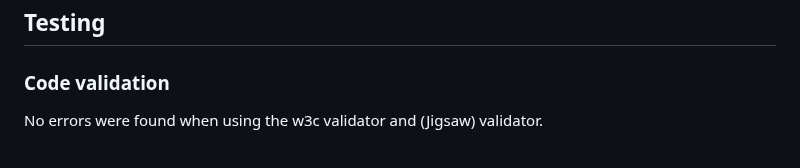
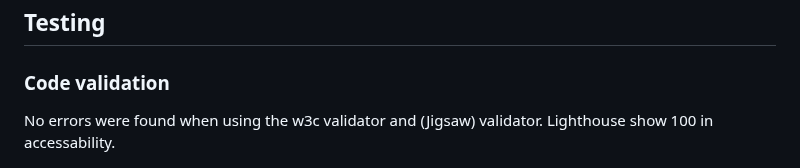
Before and after one commit to ElinGrahn/Elins-Bar, a Markdown page: README.md, the part around the change. Drawn GitHub-style.

Commit message:
add comment to image

```diff
--- a/README.md
+++ b/README.md
@@ -69,6 +69,7 @@ HTML, CSS, import of google fonts
 ### Code validation
 
 No errors were found when using the w3c validator and (Jigsaw) validator.
+Lighthouse show 100 in accessability.
 
 ![accessabillity 100](assets/screenshots/screenshot_accessability.png)
 
```
